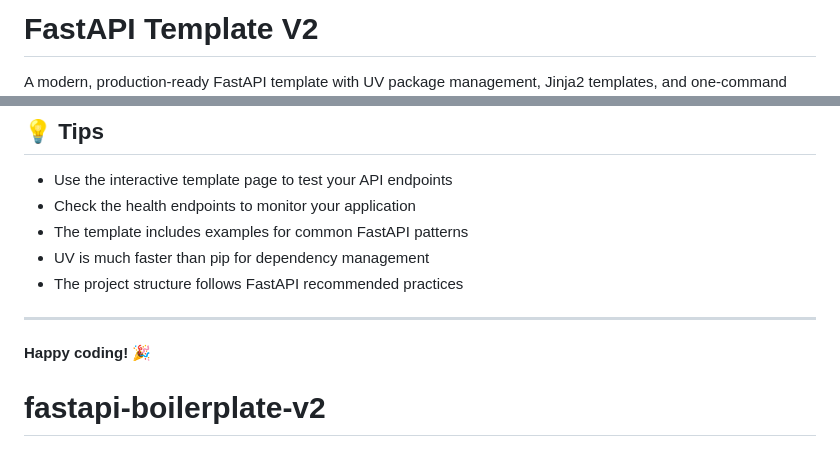
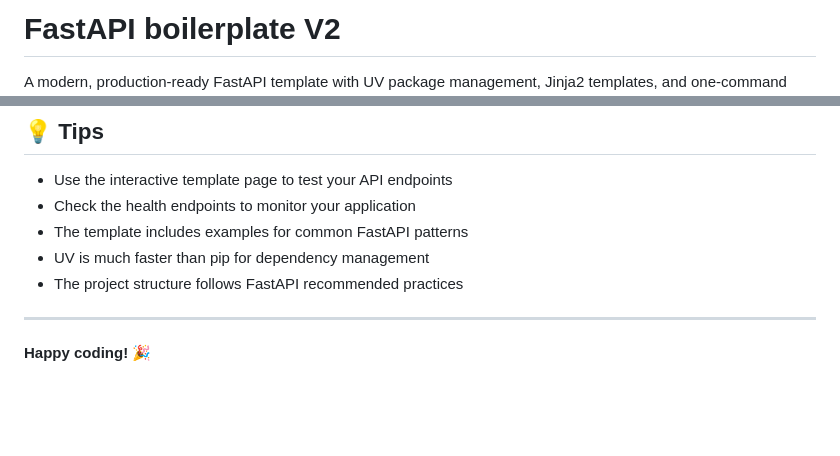
Before and after one commit to jeonck/fastapi-boilerplate-v2, a Markdown page: README.md, 2 parts joined by grey strips. GitHub-like rendering; blank space fills up the shorter version.

```diff
--- a/README.md
+++ b/README.md
@@ -1,3 +1,3 @@
-# FastAPI Template V2
+# FastAPI boilerplate V2
 
 A modern, production-ready FastAPI template with UV package management, Jinja2 templates, and one-command deployment.
@@ -230,4 +232,3 @@ This project is licensed under the MIT License - see the LICENSE file for detail
 ---
 
 **Happy coding! 🎉**
-# fastapi-boilerplate-v2
```
Also changed, not shown: other parts of README.md (+2 -0 lines).
